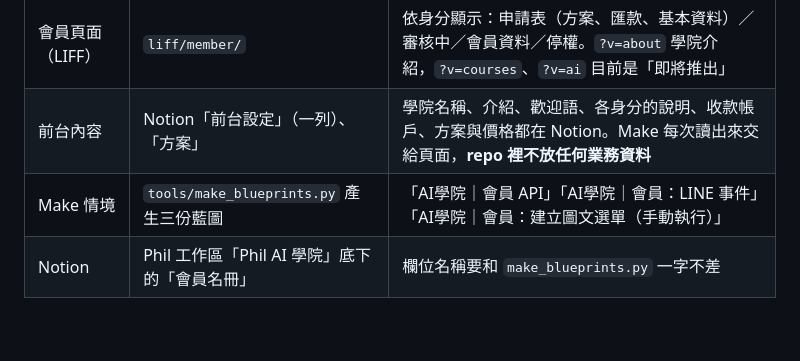
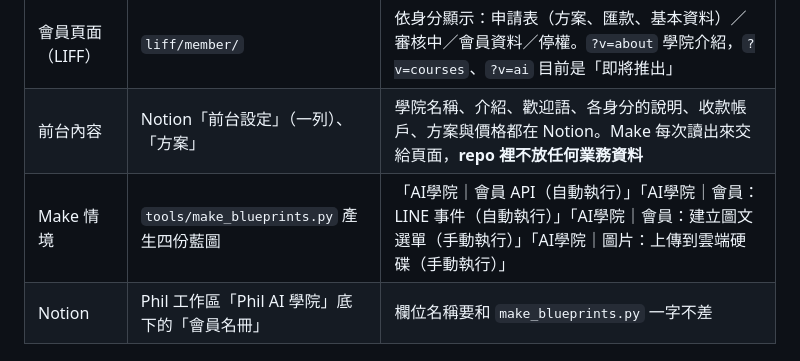
Before and after one commit to philko2017/phil-ai-academy, a Markdown page: README.md, the part around the change. Drawn GitHub-style; blank space fills up the shorter version.

Commit message:
README：四個情境的新名稱
Co-Authored-By: Claude Opus 5.5 <noreply@anthropic.com>

```diff
--- a/README.md
+++ b/README.md
@@ -16,7 +16,7 @@ LINE 官方帳號「Phil 的 AI 學院」的會員申請、匯款回報與選單
 |---|---|---|
 | 會員頁面（LIFF） | `liff/member/` | 依身分顯示：申請表（方案、匯款、基本資料）／審核中／會員資料／停權。`?v=about` 學院介紹，`?v=courses`、`?v=ai` 目前是「即將推出」 |
 | 前台內容 | Notion「前台設定」（一列）、「方案」 | 學院名稱、介紹、歡迎語、各身分的說明、收款帳戶、方案與價格都在 Notion。Make 每次讀出來交給頁面，**repo 裡不放任何業務資料** |
-| Make 情境 | `tools/make_blueprints.py` 產生三份藍圖 | 「AI學院｜會員 API」「AI學院｜會員：LINE 事件」「AI學院｜會員：建立圖文選單（手動執行）」 |
+| Make 情境 | `tools/make_blueprints.py` 產生四份藍圖 | 「AI學院｜會員 API（自動執行）」「AI學院｜會員：LINE 事件（自動執行）」「AI學院｜會員：建立圖文選單（手動執行）」「AI學院｜圖片：上傳到雲端硬碟（手動執行）」 |
 | Notion | Phil 工作區「Phil AI 學院」底下的「會員名冊」 | 欄位名稱要和 `make_blueprints.py` 一字不差 |
 
 ## 身分與方案
```
